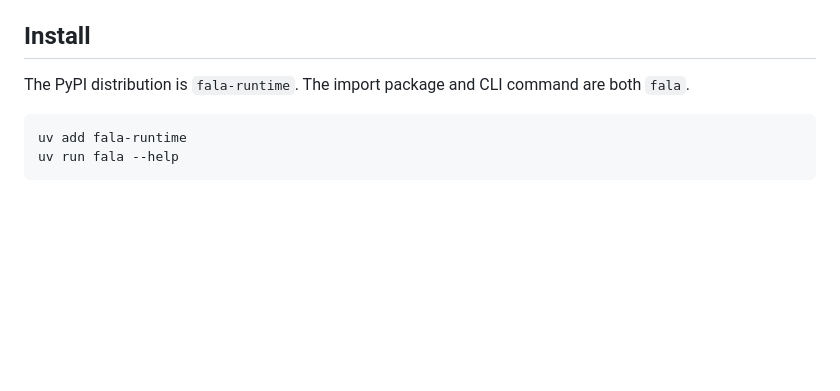
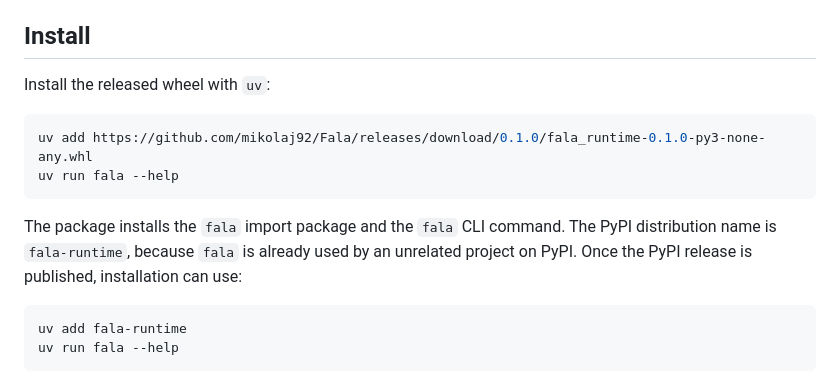
Before and after one commit to mikolaj92/Fala, a Markdown page: README.md, the part around the change. GitHub-like rendering; blank space fills up the shorter version.

Commit message:
Document uv installation

````diff
--- a/README.md
+++ b/README.md
@@ -29,8 +29,17 @@ The Fala architecture is built around these modules:
 
 ## Install
 
-The PyPI distribution is `fala-runtime`. The import package and CLI command are
-both `fala`.
+Install the released wheel with `uv`:
+
+```bash
+uv add https://github.com/mikolaj92/Fala/releases/download/0.1.0/fala_runtime-0.1.0-py3-none-any.whl
+uv run fala --help
+```
+
+The package installs the `fala` import package and the `fala` CLI command.
+The PyPI distribution name is `fala-runtime`, because `fala` is already used by
+an unrelated project on PyPI. Once the PyPI release is published, installation
+can use:
 
 ```bash
 uv add fala-runtime
````
